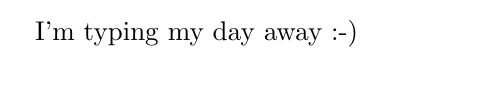
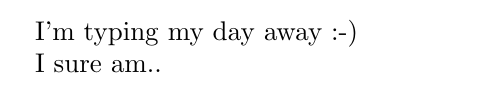
Before and after one commit to toworm/ol-test, a LaTeX document (main.tex): part of the page, cut so that both start at the same text. Compiled offline with pdfLaTeX.

Commit message:
Playing around...

```diff
--- a/main.tex
+++ b/main.tex
@@ -2,4 +2,6 @@
 \usepackage[utf8]{inputenc}
 \begin{document}
 I'm typing my day away :-)
+
+I sure am..
 \end{document}
```
